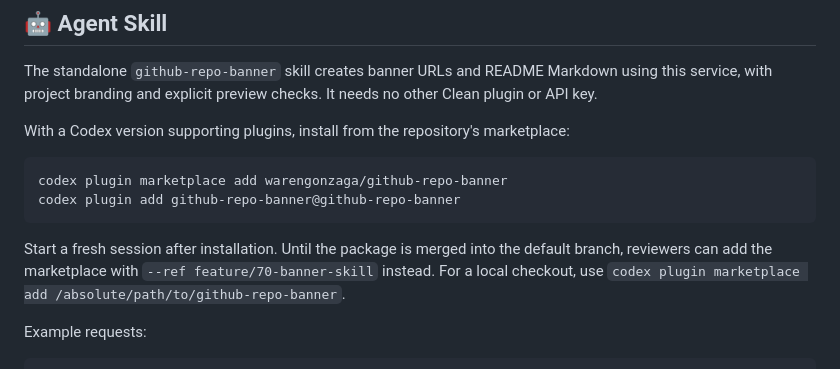
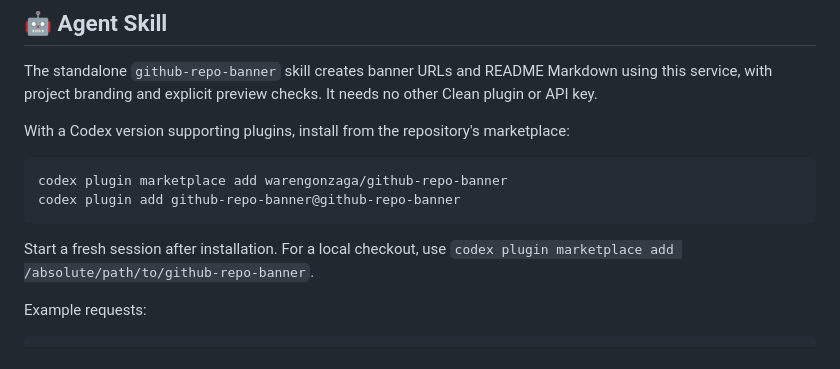
Before and after one commit to warengonzaga/github-repo-banner, a Markdown page: README.md, the part around the change. GitHub-like rendering.

Commit message:
📖 docs: remove temporary branch installation guidance

````diff
--- a/README.md
+++ b/README.md
@@ -308,7 +308,7 @@ codex plugin marketplace add warengonzaga/github-repo-banner
 codex plugin add github-repo-banner@github-repo-banner
 ```
 
-Start a fresh session after installation. Until the package is merged into the default branch, reviewers can add the marketplace with `--ref feature/70-banner-skill` instead. For a local checkout, use `codex plugin marketplace add /absolute/path/to/github-repo-banner`.
+Start a fresh session after installation. For a local checkout, use `codex plugin marketplace add /absolute/path/to/github-repo-banner`.
 
 Example requests:
 
````
